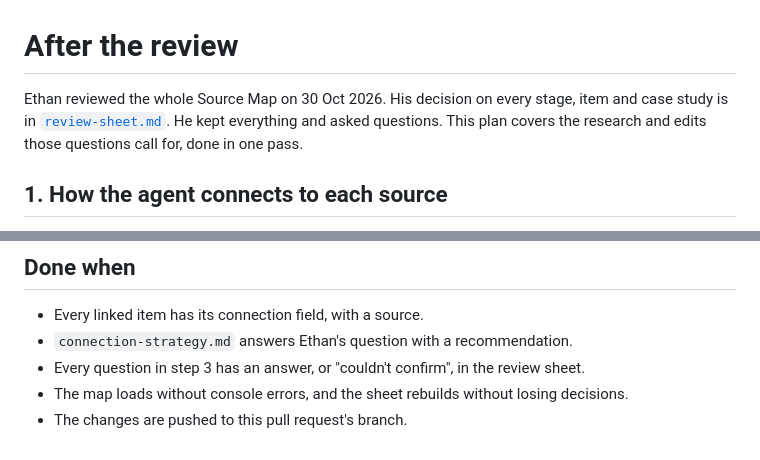
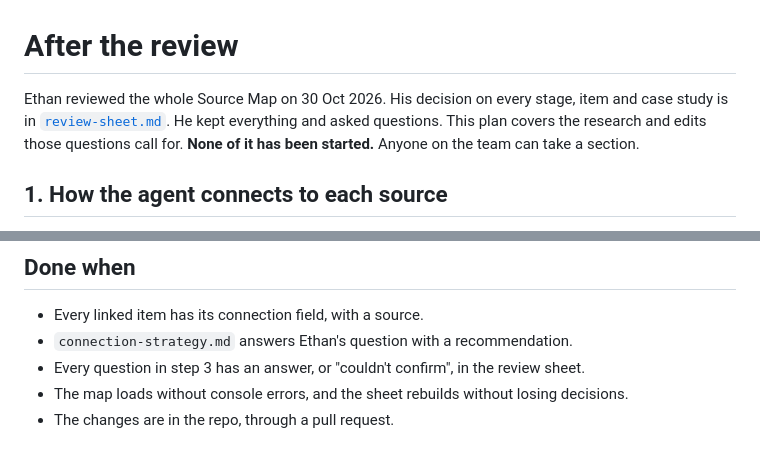
Before and after one commit to keiiwia/un-dppa-innovation, a Markdown page: concepts/source-map/review-plan.md, 2 parts joined by grey strips. GitHub-like rendering.

```diff
--- a/concepts/source-map/review-plan.md
+++ b/concepts/source-map/review-plan.md
@@ -1,6 +1,6 @@
 # After the review
 
-Ethan reviewed the whole Source Map on 30 Oct 2026. His decision on every stage, item and case study is in [`review-sheet.md`](review-sheet.md). He kept everything and asked questions. This plan covers the research and edits those questions call for, done in one pass.
+Ethan reviewed the whole Source Map on 30 Oct 2026. His decision on every stage, item and case study is in [`review-sheet.md`](review-sheet.md). He kept everything and asked questions. This plan covers the research and edits those questions call for. **None of it has been started.** Anyone on the team can take a section.
 
 ## 1. How the agent connects to each source
 
@@ -106,4 +106,4 @@ Put it into stage 2's text in `data.js` and the README table, marked as a draft
 - `connection-strategy.md` answers Ethan's question with a recommendation.
 - Every question in step 3 has an answer, or "couldn't confirm", in the review sheet.
 - The map loads without console errors, and the sheet rebuilds without losing decisions.
-- The changes are pushed to this pull request's branch.
+- The changes are in the repo, through a pull request.
```
Also changed, not shown: concepts/source-map/README.md (+1 -1 lines), concepts/source-map/review-sheet.md (+1 -1 lines).
